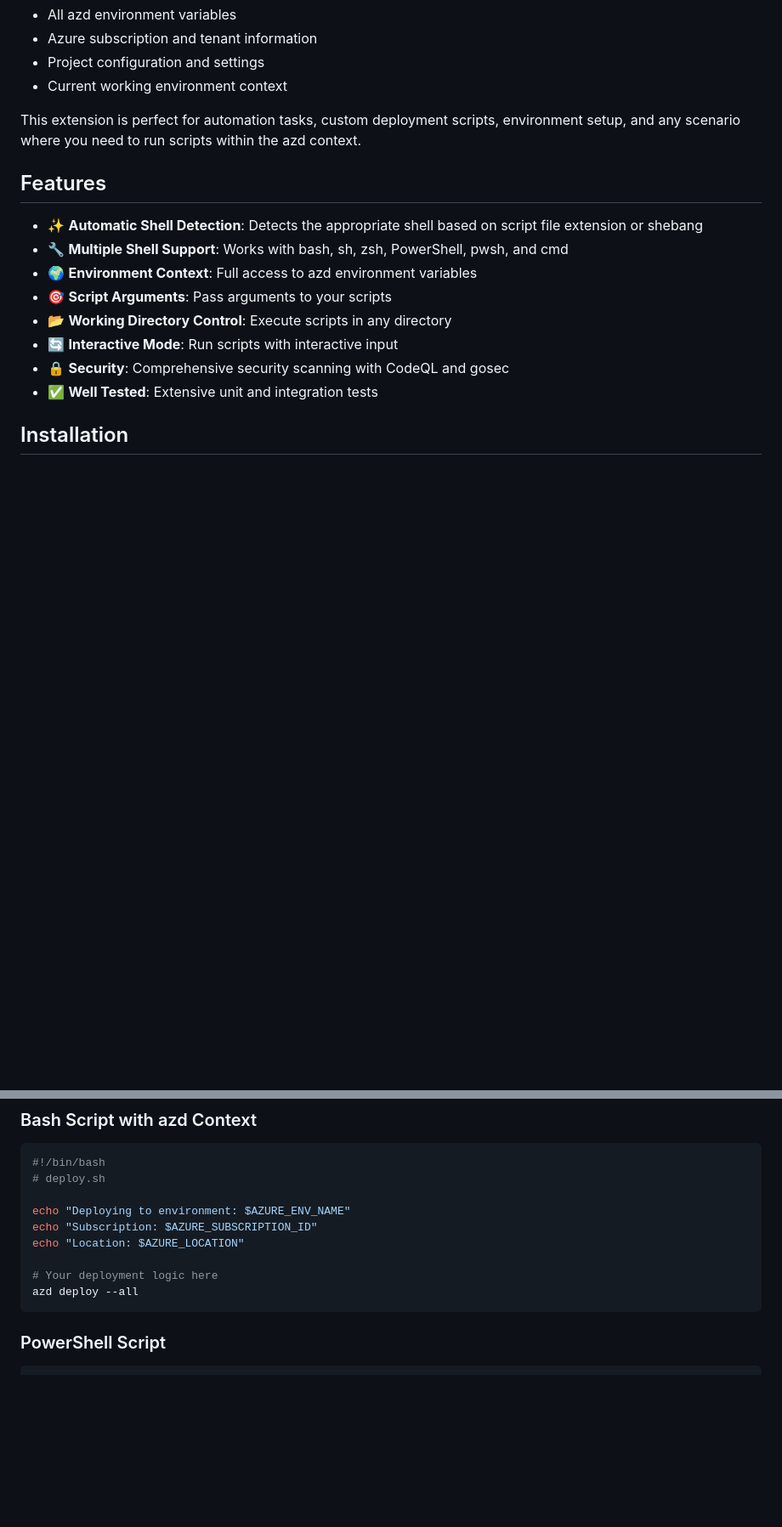
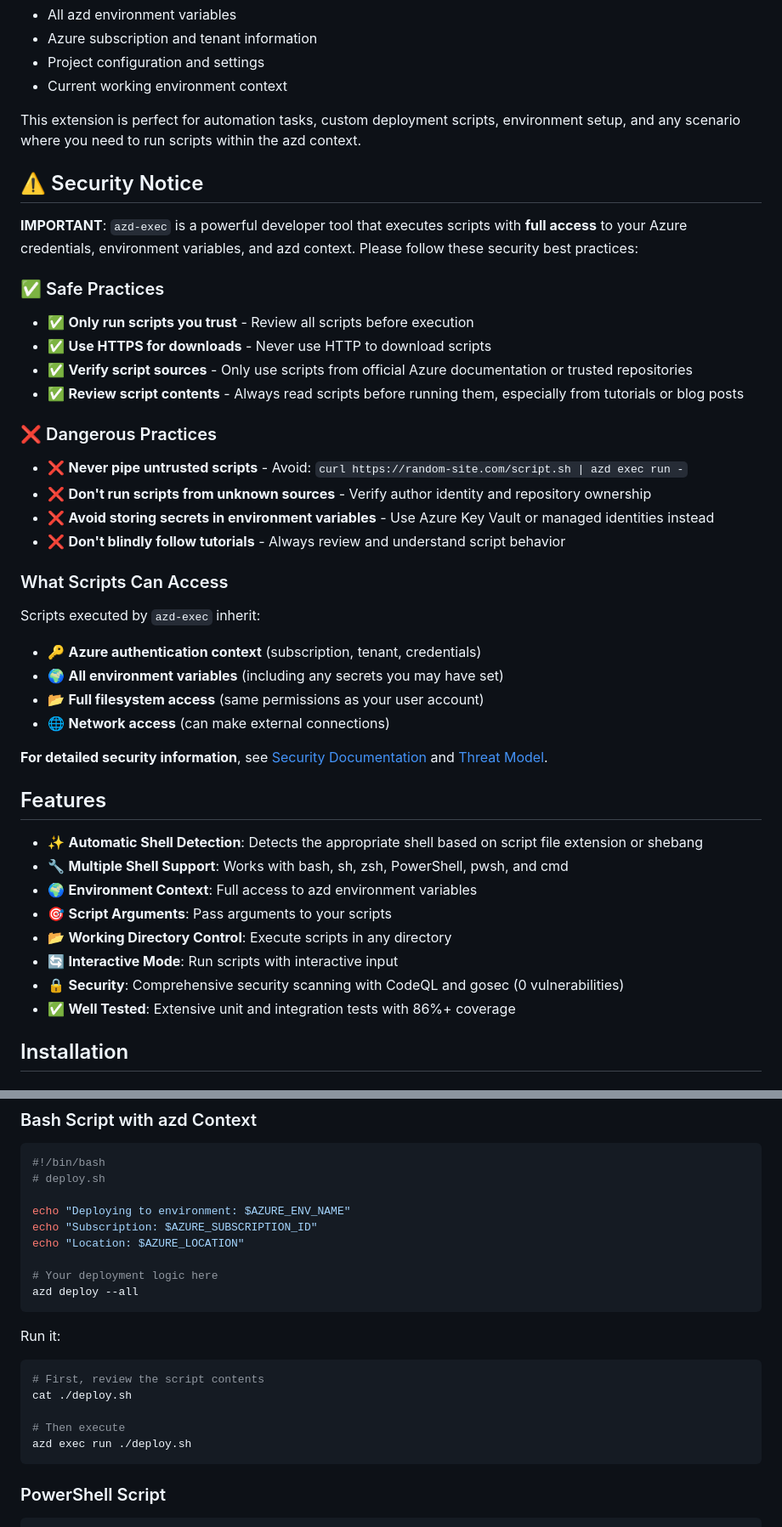
Before and after one commit to jongio/azd-exec, a Markdown page: README.md, 2 parts joined by grey strips. Shown: that part at 85% size. GitHub-like rendering; blank space fills up the shorter version.

Commit message:
docs: add prominent security warnings to README
- Add Security Notice section with safe/dangerous practices
- Warn against piping untrusted scripts
- Explain what scripts can access (credentials, env vars, filesystem)
- Link to detailed security documentation
- Add example showing script review before execution
- Update coverage metrics (86%+) and security scan results (0 vulnerabilities)

````diff
--- a/README.md
+++ b/README.md
@@ -17,6 +17,34 @@ Execute scripts with Azure Developer CLI (azd) context and environment variables
 
 This extension is perfect for automation tasks, custom deployment scripts, environment setup, and any scenario where you need to run scripts within the azd context.
 
+## ⚠️ Security Notice
+
+**IMPORTANT**: `azd-exec` is a powerful developer tool that executes scripts with **full access** to your Azure credentials, environment variables, and azd context. Please follow these security best practices:
+
+### ✅ Safe Practices
+
+- ✅ **Only run scripts you trust** - Review all scripts before execution
+- ✅ **Use HTTPS for downloads** - Never use HTTP to download scripts
+- ✅ **Verify script sources** - Only use scripts from official Azure documentation or trusted repositories
+- ✅ **Review script contents** - Always read scripts before running them, especially from tutorials or blog posts
+
+### ❌ Dangerous Practices
+
+- ❌ **Never pipe untrusted scripts** - Avoid: `curl https://random-site.com/script.sh | azd exec run -`
+- ❌ **Don't run scripts from unknown sources** - Verify author identity and repository ownership
+- ❌ **Avoid storing secrets in environment variables** - Use Azure Key Vault or managed identities instead
+- ❌ **Don't blindly follow tutorials** - Always review and understand script behavior
+
+### What Scripts Can Access
+
+Scripts executed by `azd-exec` inherit:
+- 🔑 **Azure authentication context** (subscription, tenant, credentials)
+- 🌍 **All environment variables** (including any secrets you may have set)
+- 📂 **Full filesystem access** (same permissions as your user account)
+- 🌐 **Network access** (can make external connections)
+
+**For detailed security information**, see [Security Documentation](cli/docs/SECURITY-REVIEW.md) and [Threat Model](cli/docs/THREAT-MODEL.md).
+
 ## Features
 
 - ✨ **Automatic Shell Detection**: Detects the appropriate shell based on script file extension or shebang
@@ -25,8 +53,8 @@ This extension is perfect for automation tasks, custom deployment scripts, envir
 - 🎯 **Script Arguments**: Pass arguments to your scripts
 - 📂 **Working Directory Control**: Execute scripts in any directory
 - 🔄 **Interactive Mode**: Run scripts with interactive input
-- 🔒 **Security**: Comprehensive security scanning with CodeQL and gosec
-- ✅ **Well Tested**: Extensive unit and integration tests
+- 🔒 **Security**: Comprehensive security scanning with CodeQL and gosec (0 vulnerabilities)
+- ✅ **Well Tested**: Extensive unit and integration tests with 86%+ coverage
 
 ## Installation
 
@@ -130,6 +158,15 @@ echo "Location: $AZURE_LOCATION"
 
 # Your deployment logic here
 azd deploy --all
+```
+
+Run it:
+```bash
+# First, review the script contents
+cat ./deploy.sh
+
+# Then execute
+azd exec run ./deploy.sh
 ```
 
 ### PowerShell Script
````
